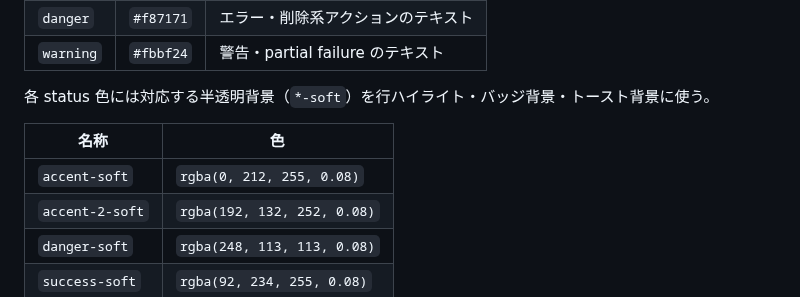
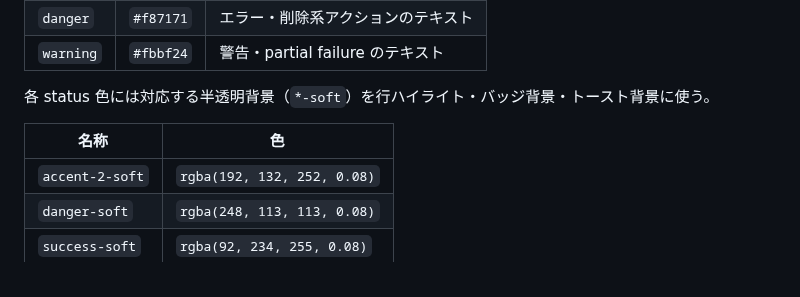
Before and after one commit to endo-ly/egopulse, a Markdown page: docs/webui/design-system.md, the part around the change. Drawn GitHub-style.

```diff
--- a/docs/webui/design-system.md
+++ b/docs/webui/design-system.md
@@ -43,7 +43,6 @@ WebUI 全体で共有するデザイントークンと、状態を持たない
 
 | 名称 | 色 |
 |---|---|
-| `accent-soft` | `rgba(0, 212, 255, 0.08)` |
 | `accent-2-soft` | `rgba(192, 132, 252, 0.08)` |
 | `danger-soft` | `rgba(248, 113, 113, 0.08)` |
 | `success-soft` | `rgba(92, 234, 255, 0.08)` |
```
Also changed, not shown: docs/webui/chat.md (+1 -1 lines).
